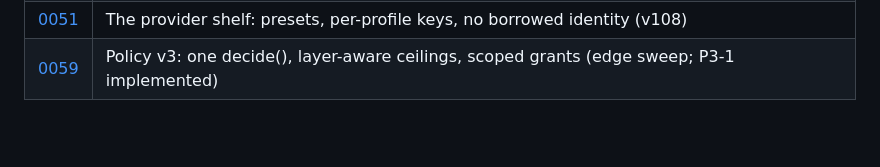
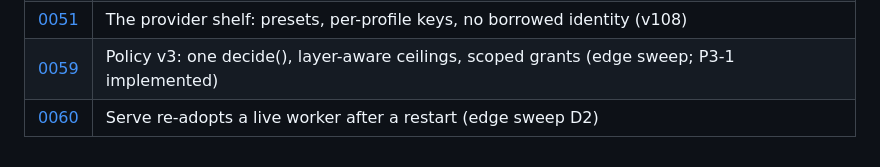
Before and after one commit to Anmolnoor/skep, a Markdown page: docs/adr/README.md, the part around the change. Rendered like a GitHub page; blank space fills up the shorter version.

Commit message:
ES-F130: ADR 0060 records how serve re-adopts a live worker after a restart
Co-Authored-By: Claude Opus 5.5 <noreply@anthropic.com>

```diff
--- a/docs/adr/README.md
+++ b/docs/adr/README.md
@@ -63,3 +63,4 @@ touches.
 | [0050](0050-one-verb-three-faces.md) | One verb, three faces: the operator's surface is never the narrow half (v104) |
 | [0051](0051-provider-shelf.md) | The provider shelf: presets, per-profile keys, no borrowed identity (v108) |
 | [0059](0059-policy-v3.md) | Policy v3: one decide(), layer-aware ceilings, scoped grants (edge sweep; P3-1 implemented) |
+| [0060](0060-serve-readopts-workers.md) | Serve re-adopts a live worker after a restart (edge sweep D2) |
```
Also changed, not shown: docs/adr/0060-serve-readopts-workers.md (added, +116 -0 lines).
